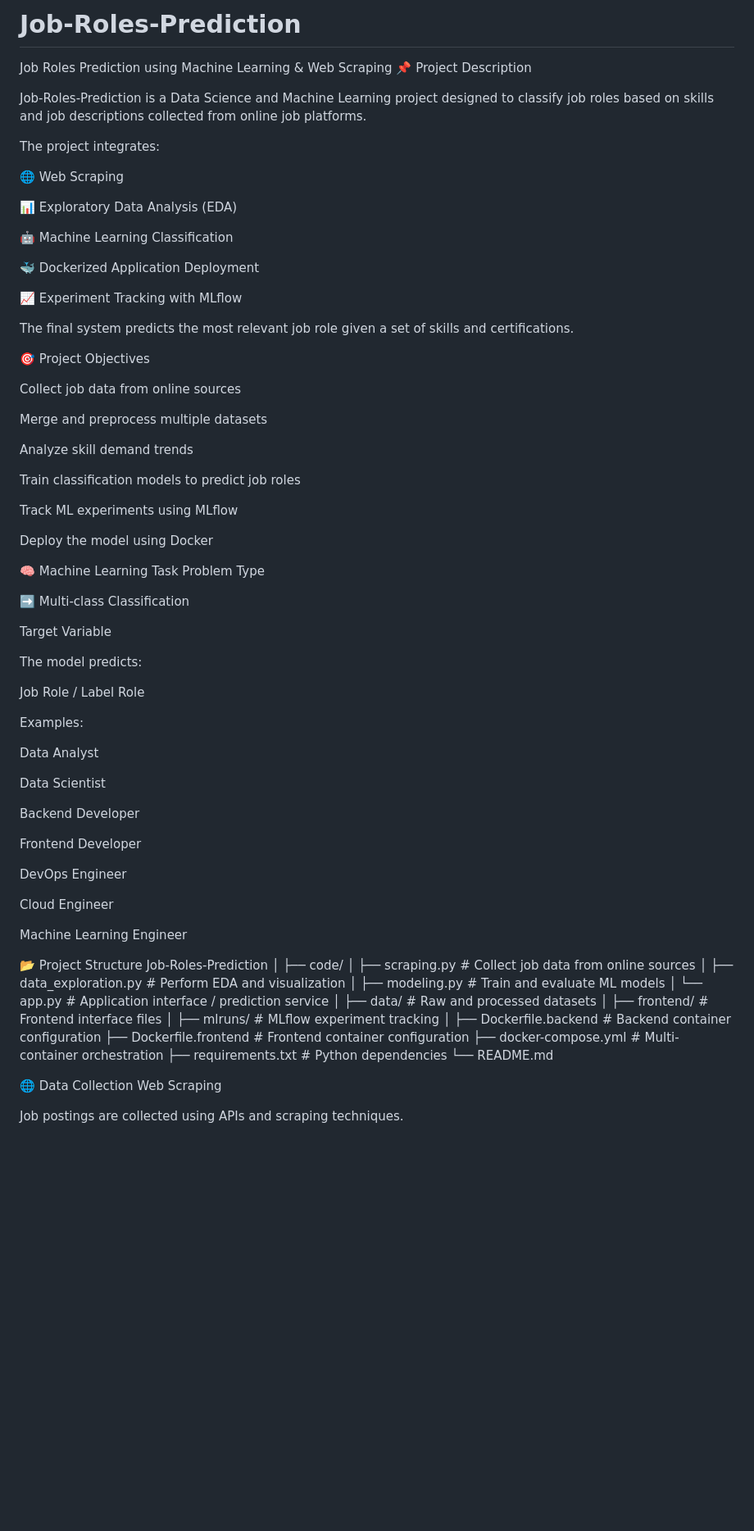
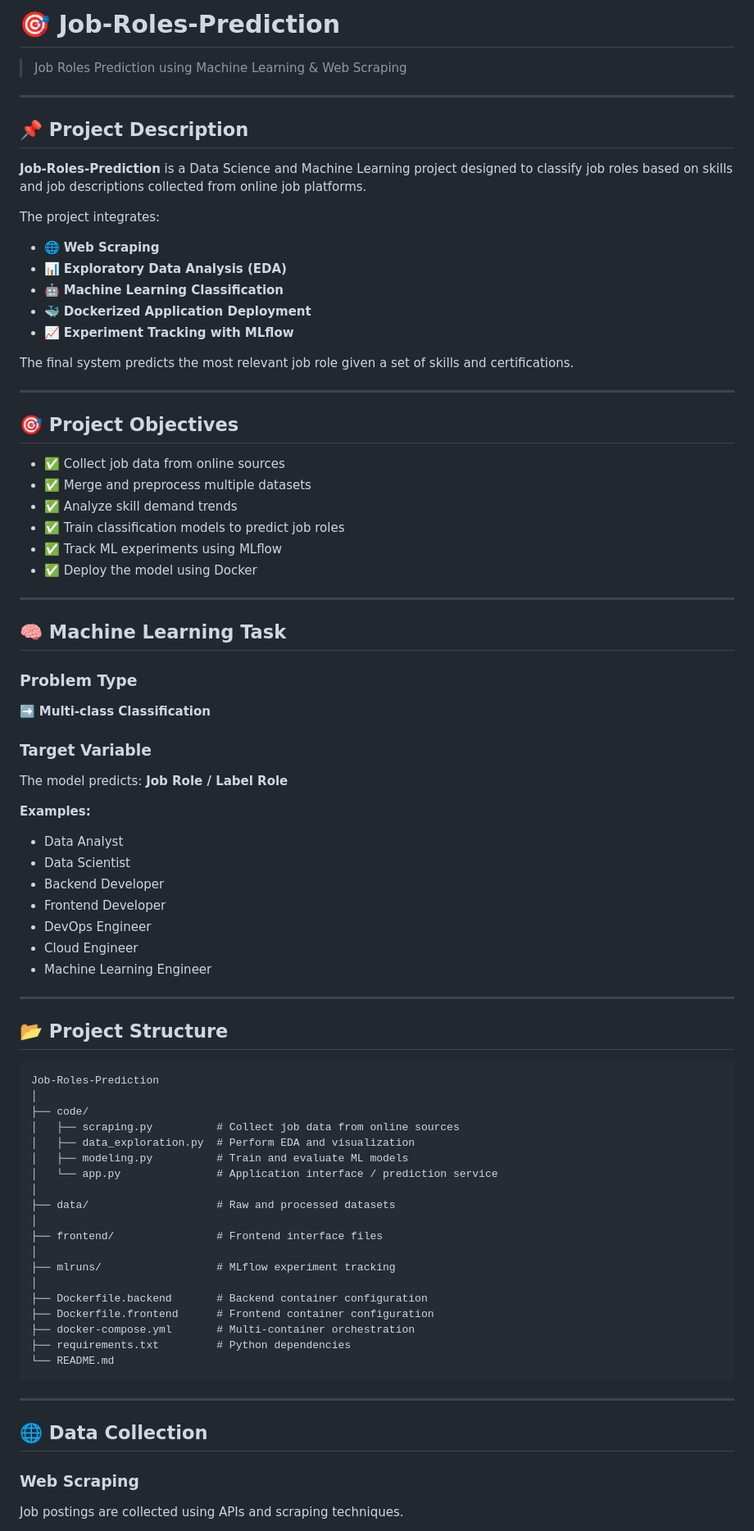
Before and after one commit to Fatmaayadi/Job-Roles-Prediction, a Markdown page: README.md, the part around one of its changes. Shown at 82% size. GitHub-like rendering; blank space fills up the shorter version.

Commit message:
Revise README for clarity and structure

````diff
--- a/README.md
+++ b/README.md
@@ -1,66 +1,58 @@
-# Job-Roles-Prediction
-Job Roles Prediction using Machine Learning & Web Scraping
-📌 Project Description
+# 🎯 Job-Roles-Prediction
 
-Job-Roles-Prediction is a Data Science and Machine Learning project designed to classify job roles based on skills and job descriptions collected from online job platforms.
+> Job Roles Prediction using Machine Learning & Web Scraping
+
+---
+
+## 📌 Project Description
+
+**Job-Roles-Prediction** is a Data Science and Machine Learning project designed to classify job roles based on skills and job descriptions collected from online job platforms.
 
 The project integrates:
 
-🌐 Web Scraping
-
-📊 Exploratory Data Analysis (EDA)
-
-🤖 Machine Learning Classification
-
-🐳 Dockerized Application Deployment
-
-📈 Experiment Tracking with MLflow
+- 🌐 **Web Scraping**
+- 📊 **Exploratory Data Analysis (EDA)**
+- 🤖 **Machine Learning Classification**
+- 🐳 **Dockerized Application Deployment**
+- 📈 **Experiment Tracking with MLflow**
 
 The final system predicts the most relevant job role given a set of skills and certifications.
 
-🎯 Project Objectives
+---
 
-Collect job data from online sources
+## 🎯 Project Objectives
 
-Merge and preprocess multiple datasets
+- ✅ Collect job data from online sources
+- ✅ Merge and preprocess multiple datasets
+- ✅ Analyze skill demand trends
+- ✅ Train classification models to predict job roles
+- ✅ Track ML experiments using MLflow
+- ✅ Deploy the model using Docker
 
-Analyze skill demand trends
+---
 
-Train classification models to predict job roles
+## 🧠 Machine Learning Task
 
-Track ML experiments using MLflow
+### Problem Type
+➡️ **Multi-class Classification**
 
-Deploy the model using Docker
+### Target Variable
+The model predicts: **Job Role / Label Role**
 
-🧠 Machine Learning Task
-Problem Type
+**Examples:**
+- Data Analyst
+- Data Scientist
+- Backend Developer
+- Frontend Developer
+- DevOps Engineer
+- Cloud Engineer
+- Machine Learning Engineer
 
-➡️ Multi-class Classification
+---
 
-Target Variable
+## 📂 Project Structure
 
-The model predicts:
-
-Job Role / Label Role
-
-
-Examples:
-
-Data Analyst
-
-Data Scientist
-
-Backend Developer
-
-Frontend Developer
-
-DevOps Engineer
-
-Cloud Engineer
-
-Machine Learning Engineer
-
-📂 Project Structure
+```
 Job-Roles-Prediction
 │
 ├── code/
@@ -80,9 +72,13 @@ Job-Roles-Prediction
 ├── docker-compose.yml       # Multi-container orchestration
 ├── requirements.txt         # Python dependencies
 └── README.md
+```
 
-🌐 Data Collection
-Web Scraping
+---
+
+## 🌐 Data Collection
+
+### Web Scraping
 
 Job postings are collected using APIs and scraping techniques.
 
````
Also changed, not shown: other parts of README.md (+118 -124 lines).
